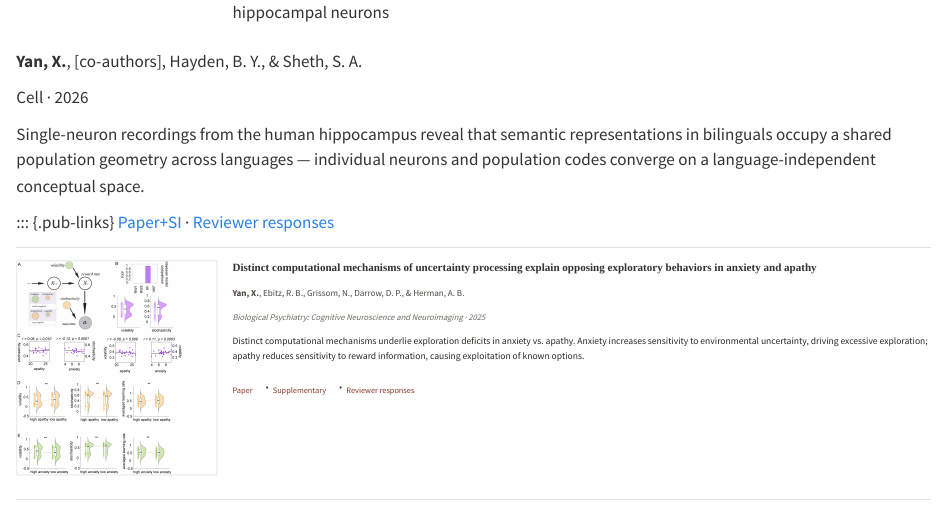
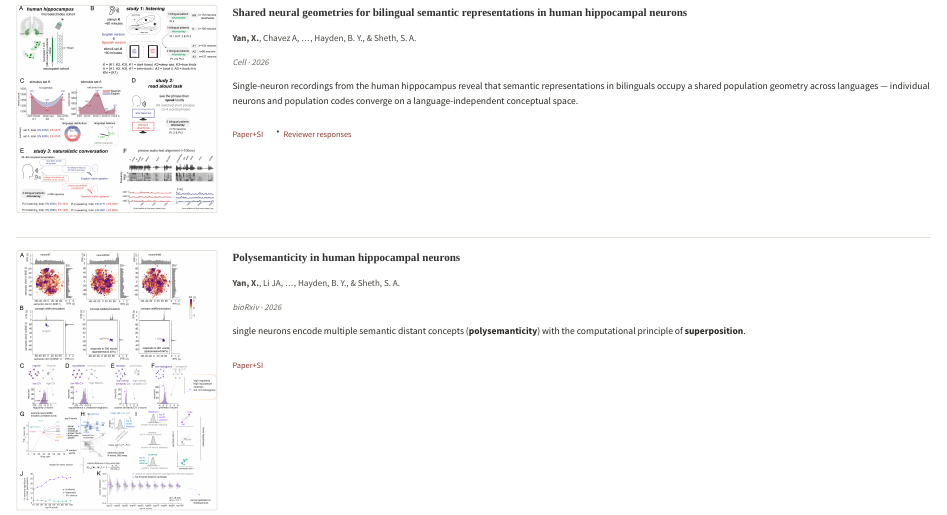
Before and after one commit to psywalkeryanxy/psywalkeryanxy.github.io, a Quarto document (index.qmd): the page in a window 1100 px wide, from 820 px down before the commit and from 790 px down after it. Rendered offline with R 4.5, knitr and Pandoc in place of Quarto, with nearby package versions.

Commit message:
Update failure chronicle and add bilingual blog post

```diff
--- a/index.qmd
+++ b/index.qmd
@@ -58,7 +58,7 @@ My Light
 Shared neural geometries for bilingual semantic representations in human hippocampal neurons
 :::
 ::: {.pub-authors}
-**Yan, X.**, [co-authors], Hayden, B. Y., & Sheth, S. A.
+**Yan, X.**, Chavez A, ..., Hayden, B. Y., & Sheth, S. A.
 :::
 ::: {.pub-venue}
 Cell · 2026
@@ -67,7 +67,32 @@ Cell · 2026
 Single-neuron recordings from the human hippocampus reveal that semantic representations in bilinguals occupy a shared population geometry across languages — individual neurons and population codes converge on a language-independent conceptual space.
 :::
 ::: {.pub-links}
-[Paper+SI](published_papers/2026_cell_bilingual.pdf.pdf){target="_blank"} · [Reviewer responses](published_papers/2026_cell_bilingual_RR.pdf){target="_blank"}
+[Paper+SI](published_papers/2026_cell_bilingual.pdf){target="_blank"} · [Reviewer responses](published_papers/2026_cell_bilingual_RR.pdf){target="_blank"}
+:::
+:::
+:::
+
+::: {.featured-pub}
+![](published_papers/2026_polysemanticity.png)
+
+::: {}
+::: {.pub-title}
+Polysemanticity in human hippocampal neurons
+:::
+::: {.pub-authors}
+**Yan, X.**, Li JA, ..., Hayden, B. Y., & Sheth, S. A.
+:::
+::: {.pub-venue}
+bioRxiv · 2026
+:::
+::: {.pub-summary}
+single neurons encode multiple semantic distant concepts (**polysemanticity**) with the computational principle of **superposition**.
+:::
+::: {.pub-links}
+[Paper+SI](published_papers/2026_polysemanticity.pdf){target="_blank"}
+:::
+:::
+:::
 
 
 ::: {.featured-pub}
```
Also changed, not shown: docs/search.json, published_papers/2026_cell_bilingual.png (added), published_papers/2026_polysemanticity.png (added), index.qmd (2 more changed lines), 6 other files.
